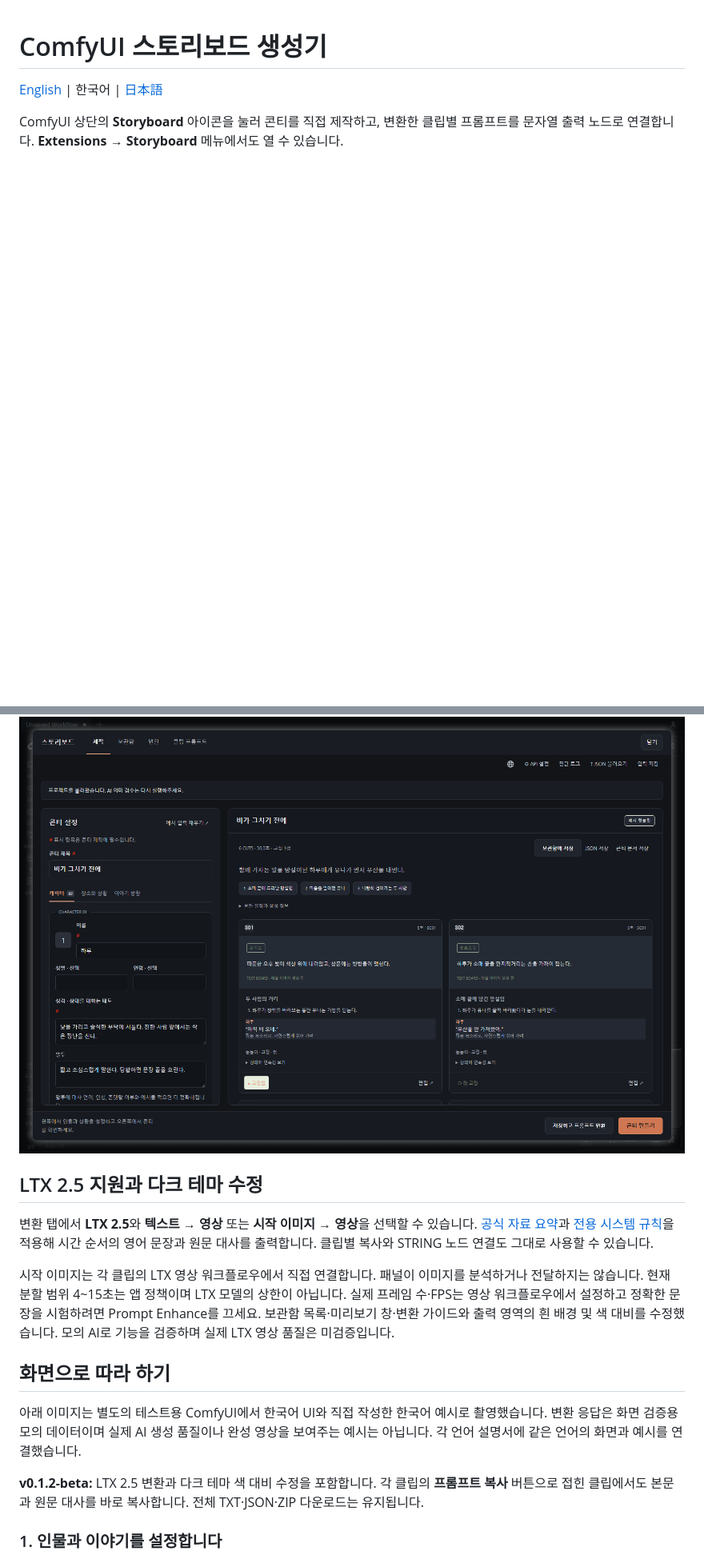
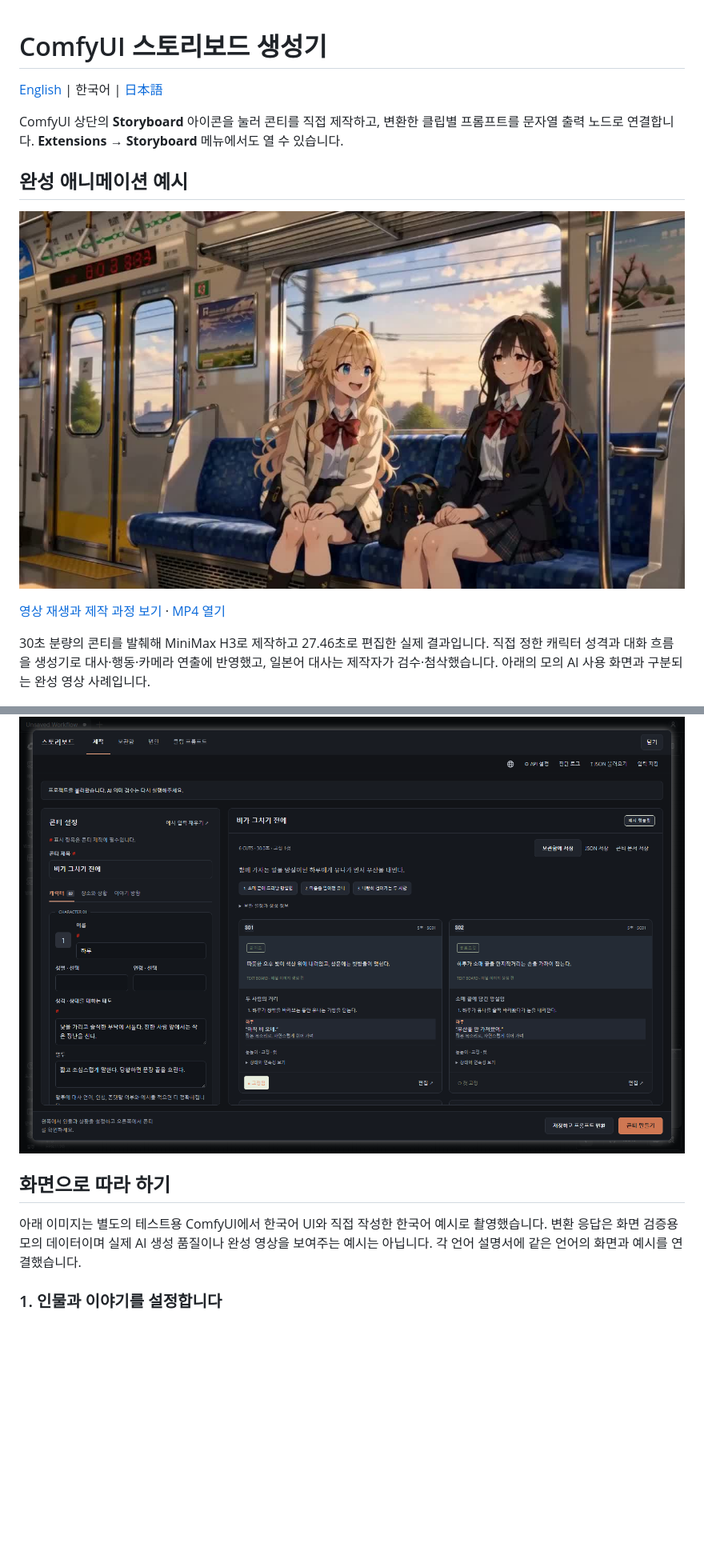
Before and after one commit to impacifist/ComfyUI-Storyboard-Generator, a Markdown page: README.ko.md, 2 parts joined by grey strips. Shown at 80% size. Drawn GitHub-style; pictures changed too: docs/demo/subway-conversation-poster.jpg (added); blank space fills up the shorter version.

```diff
--- a/README.ko.md
+++ b/README.ko.md
@@ -4,19 +4,19 @@
 
 ComfyUI 상단의 **Storyboard** 아이콘을 눌러 콘티를 직접 제작하고, 변환한 클립별 프롬프트를 문자열 출력 노드로 연결합니다. **Extensions → Storyboard** 메뉴에서도 열 수 있습니다.
 
+## 완성 애니메이션 예시
+
+[![지하철에서 대화하는 두 친구의 완성 애니메이션](docs/demo/subway-conversation-poster.jpg)](https://impacifist.github.io/creative-portfolio/#video-current-case)
+
+[영상 재생과 제작 과정 보기](https://impacifist.github.io/creative-portfolio/#video-current-case) · [MP4 열기](docs/demo/subway-conversation-web.mp4)
+
+30초 분량의 콘티를 발췌해 MiniMax H3로 제작하고 27.46초로 편집한 실제 결과입니다. 직접 정한 캐릭터 성격과 대화 흐름을 생성기로 대사·행동·카메라 연출에 반영했고, 일본어 대사는 제작자가 검수·첨삭했습니다. 아래의 모의 AI 사용 화면과 구분되는 완성 영상 사례입니다.
+
 ![한국어 ComfyUI 콘티 제작 화면과 한국어 예시](docs/images/create-ko.png)
-
-## LTX 2.5 지원과 다크 테마 수정
-
-변환 탭에서 **LTX 2.5**와 **텍스트 → 영상** 또는 **시작 이미지 → 영상**을 선택할 수 있습니다. [공식 자료 요약](_vendor/docs/guides/ltx-2.5.md)과 [전용 시스템 규칙](_vendor/docs/guides/ltx-system.md)을 적용해 시간 순서의 영어 문장과 원문 대사를 출력합니다. 클립별 복사와 STRING 노드 연결도 그대로 사용할 수 있습니다.
-
-시작 이미지는 각 클립의 LTX 영상 워크플로우에서 직접 연결합니다. 패널이 이미지를 분석하거나 전달하지는 않습니다. 현재 분할 범위 4~15초는 앱 정책이며 LTX 모델의 상한이 아닙니다. 실제 프레임 수·FPS는 영상 워크플로우에서 설정하고 정확한 문장을 시험하려면 Prompt Enhance를 끄세요. 보관함 목록·미리보기 창·변환 가이드와 출력 영역의 흰 배경 및 색 대비를 수정했습니다. 모의 AI로 기능을 검증하며 실제 LTX 영상 품질은 미검증입니다.
 
 ## 화면으로 따라 하기
 
 아래 이미지는 별도의 테스트용 ComfyUI에서 한국어 UI와 직접 작성한 한국어 예시로 촬영했습니다. 변환 응답은 화면 검증용 모의 데이터이며 실제 AI 생성 품질이나 완성 영상을 보여주는 예시는 아닙니다. 각 언어 설명서에 같은 언어의 화면과 예시를 연결했습니다.
-
-**v0.1.2-beta:** LTX 2.5 변환과 다크 테마 색 대비 수정을 포함합니다. 각 클립의 **프롬프트 복사** 버튼으로 접힌 클립에서도 본문과 원문 대사를 바로 복사합니다. 전체 TXT·JSON·ZIP 다운로드는 유지됩니다.
 
 ### 1. 인물과 이야기를 설정합니다
 
```
Also changed, not shown: README.ja.md (+8 -8 lines), README.md (+8 -8 lines), 1 other file.
